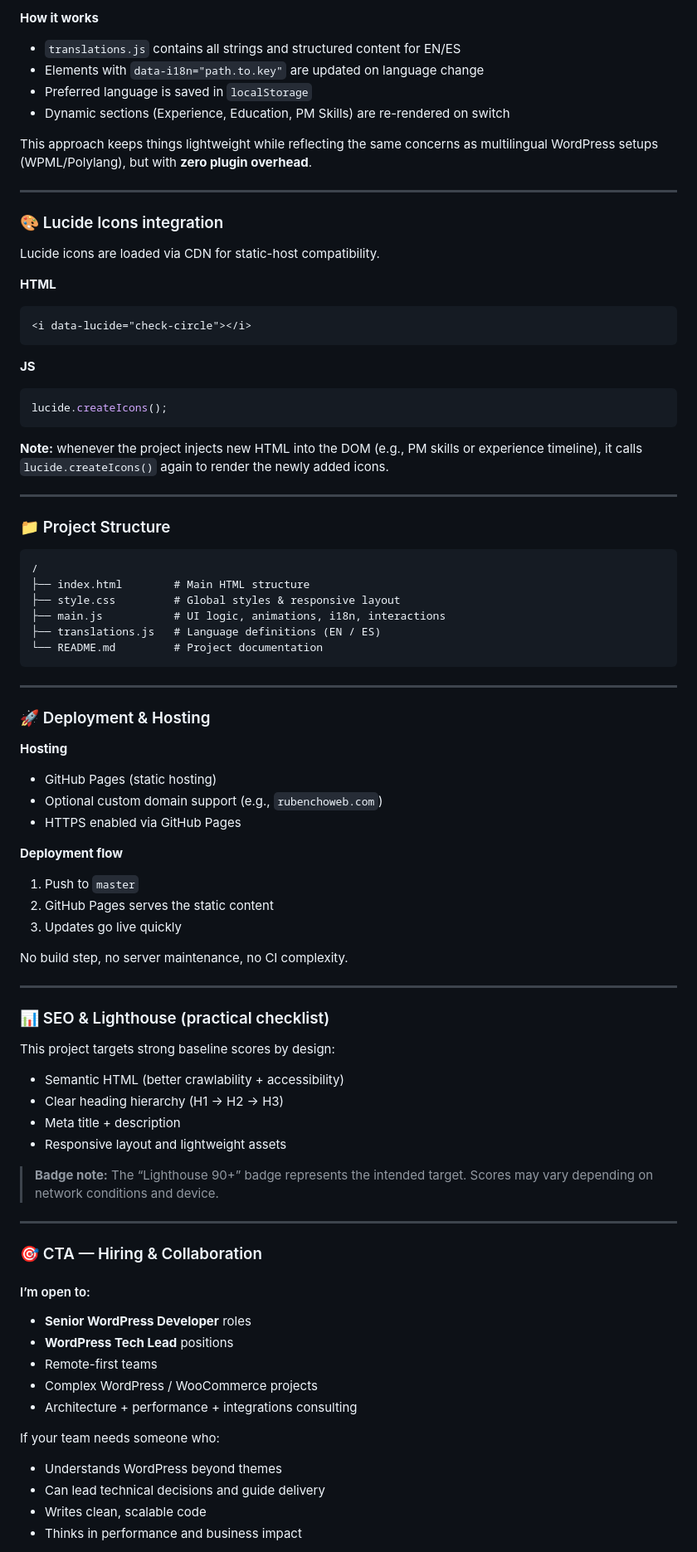
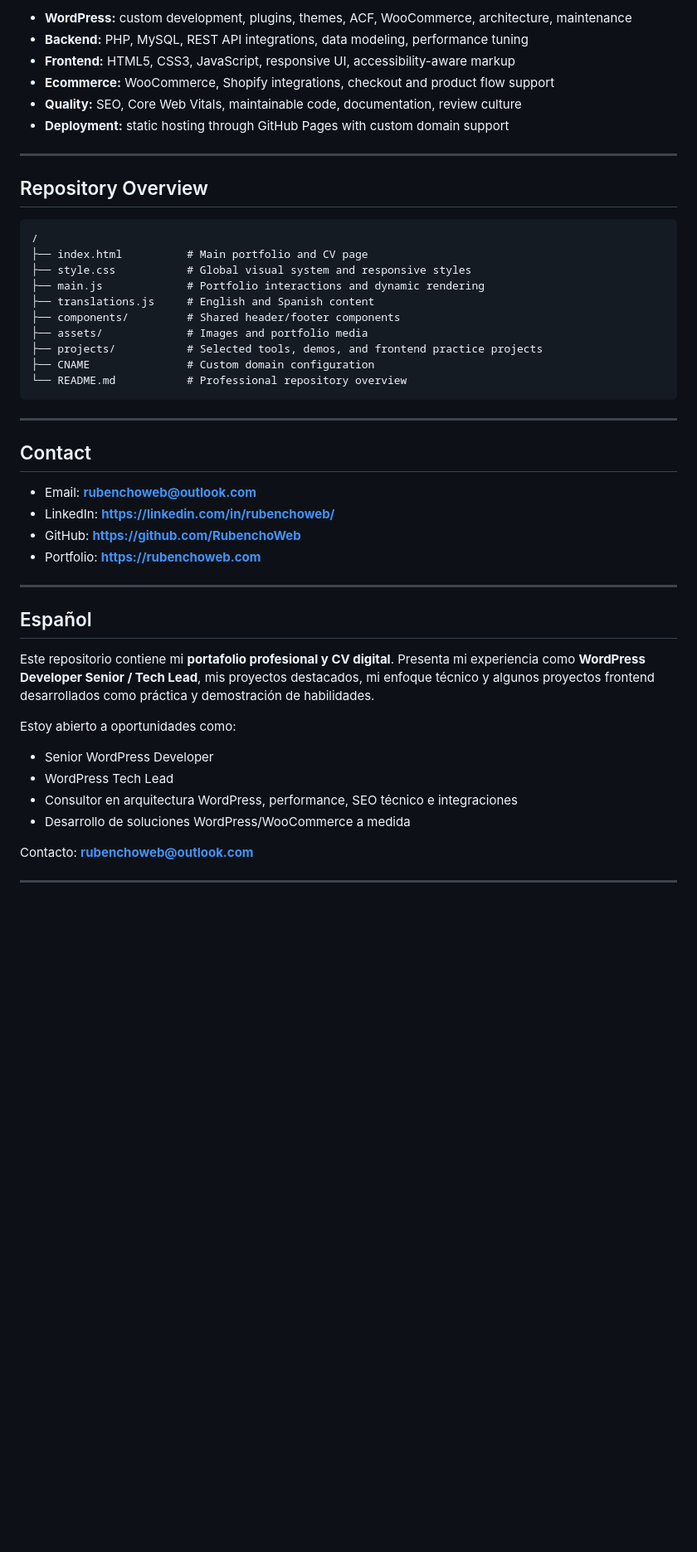
Before and after one commit to RubenchoWeb/Rubenchoweb, a Markdown page: README.md, the part around one of its changes. Shown at 83% size. Rendered like a GitHub page; blank space fills up the shorter version.

````diff
--- a/README.md
+++ b/README.md
@@ -82,85 +62,51 @@ The site includes a **custom lightweight i18n system** built without external li
 
-**How it works**
-- `translations.js` contains all strings and structured content for EN/ES
-- Elements with `data-i18n="path.to.key"` are updated on language change
-- Preferred language is saved in `localStorage`
-- Dynamic sections (Experience, Education, PM Skills) are re-rendered on switch
-
-This approach keeps things lightweight while reflecting the same concerns as multilingual WordPress setups (WPML/Polylang), but with **zero plugin overhead**.
+- **WordPress:** custom development, plugins, themes, ACF, WooCommerce, architecture, maintenance
+- **Backend:** PHP, MySQL, REST API integrations, data modeling, performance tuning
+- **Frontend:** HTML5, CSS3, JavaScript, responsive UI, accessibility-aware markup
+- **Ecommerce:** WooCommerce, Shopify integrations, checkout and product flow support
+- **Quality:** SEO, Core Web Vitals, maintainable code, documentation, review culture
+- **Deployment:** static hosting through GitHub Pages with custom domain support
 
 ---
 
-### 🎨 Lucide Icons integration
-
-Lucide icons are loaded via CDN for static-host compatibility.
-
-**HTML**
-```html
-<i data-lucide="check-circle"></i>
-```
-
-**JS**
-```js
-lucide.createIcons();
-```
-
-**Note:** whenever the project injects new HTML into the DOM (e.g., PM skills or experience timeline), it calls `lucide.createIcons()` again to render the newly added icons.
-
----
-
-### 📁 Project Structure
+## Repository Overview
 
 ```text
 /
-├── index.html        # Main HTML structure
-├── style.css         # Global styles & responsive layout
-├── main.js           # UI logic, animations, i18n, interactions
-├── translations.js   # Language definitions (EN / ES)
-└── README.md         # Project documentation
+├── index.html          # Main portfolio and CV page
+├── style.css           # Global visual system and responsive styles
+├── main.js             # Portfolio interactions and dynamic rendering
+├── translations.js     # English and Spanish content
+├── components/         # Shared header/footer components
+├── assets/             # Images and portfolio media
+├── projects/           # Selected tools, demos, and frontend practice projects
+├── CNAME               # Custom domain configuration
+└── README.md           # Professional repository overview
 ```
 
 ---
 
-### 🚀 Deployment & Hosting
+## Contact
 
-**Hosting**
-- GitHub Pages (static hosting)
-- Optional custom domain support (e.g., `rubenchoweb.com`)
-- HTTPS enabled via GitHub Pages
-
-**Deployment flow**
-1. Push to `master`
-2. GitHub Pages serves the static content
-3. Updates go live quickly
-
-No build step, no server maintenance, no CI complexity.
+- Email: **rubenchoweb@outlook.com**
+- LinkedIn: **https://linkedin.com/in/rubenchoweb/**
+- GitHub: **https://github.com/RubenchoWeb**
+- Portfolio: **https://rubenchoweb.com**
 
 ---
 
-### 📊 SEO & Lighthouse (practical checklist)
+## Español
 
-This project targets strong baseline scores by design:
-- Semantic HTML (better crawlability + accessibility)
-- Clear heading hierarchy (H1 → H2 → H3)
-- Meta title + description
-- Responsive layout and lightweight assets
+Este repositorio contiene mi **portafolio profesional y CV digital**. Presenta mi experiencia como **WordPress Developer Senior / Tech Lead**, mis proyectos destacados, mi enfoque técnico y algunos proyectos frontend desarrollados como práctica y demostración de habilidades.
 
-> **Badge note:** The “Lighthouse 90+” badge represents the intended target. Scores may vary depending on network conditions and device.
+Estoy abierto a oportunidades como:
+
+- Senior WordPress Developer
+- WordPress Tech Lead
+- Consultor en arquitectura WordPress, performance, SEO técnico e integraciones
+- Desarrollo de soluciones WordPress/WooCommerce a medida
+
+Contacto: **rubenchoweb@outlook.com**
 
 ---
 
-### 🎯 CTA — Hiring & Collaboration
-
-#### I’m open to:
-- **Senior WordPress Developer** roles
-- **WordPress Tech Lead** positions
-- Remote-first teams
-- Complex WordPress / WooCommerce projects
-- Architecture + performance + integrations consulting
-
-If your team needs someone who:
-- Understands WordPress beyond themes
-- Can lead technical decisions and guide delivery
-- Writes clean, scalable code
-- Thinks in performance and business impact
-
````
Also changed, not shown: other parts of README.md (+37 -171 lines).
